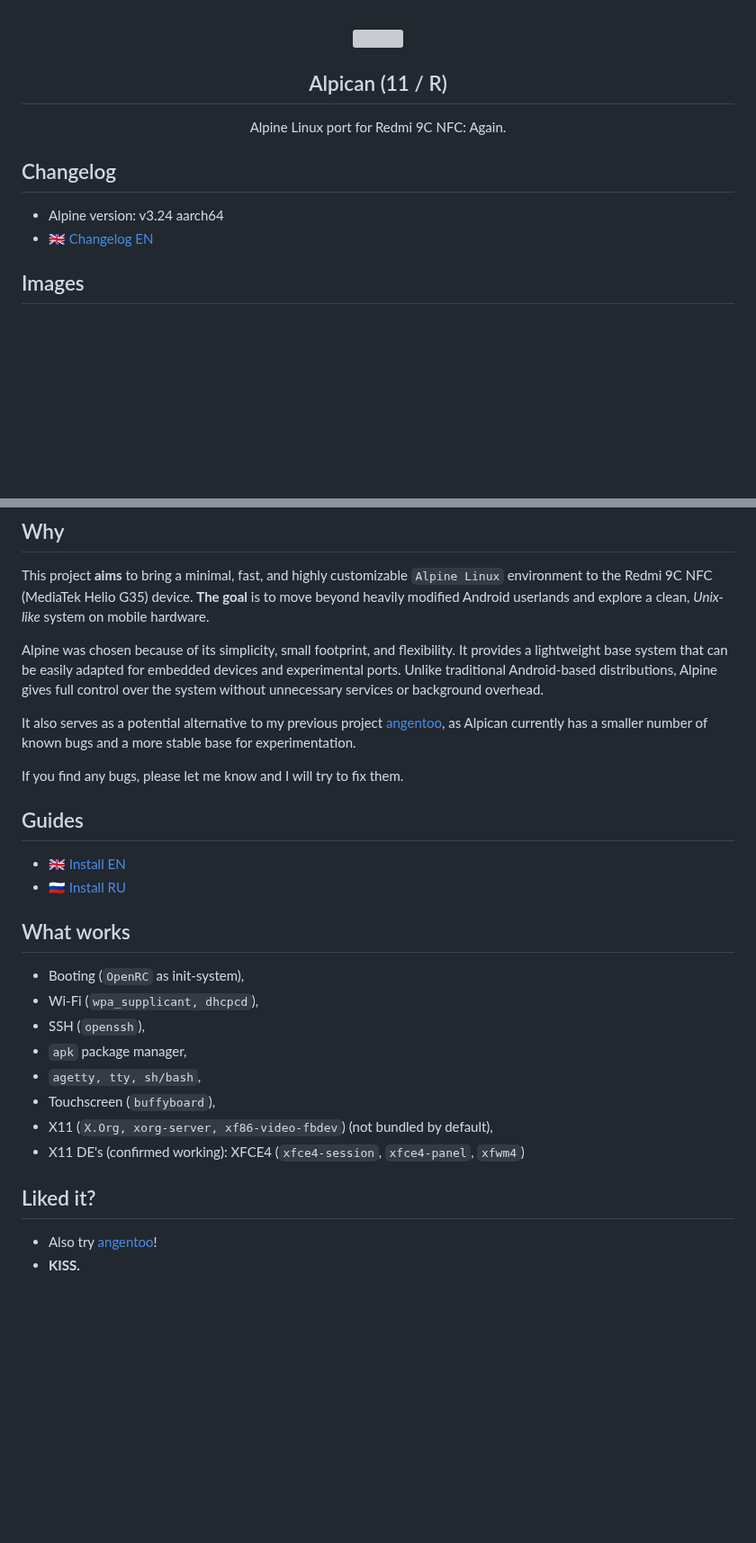
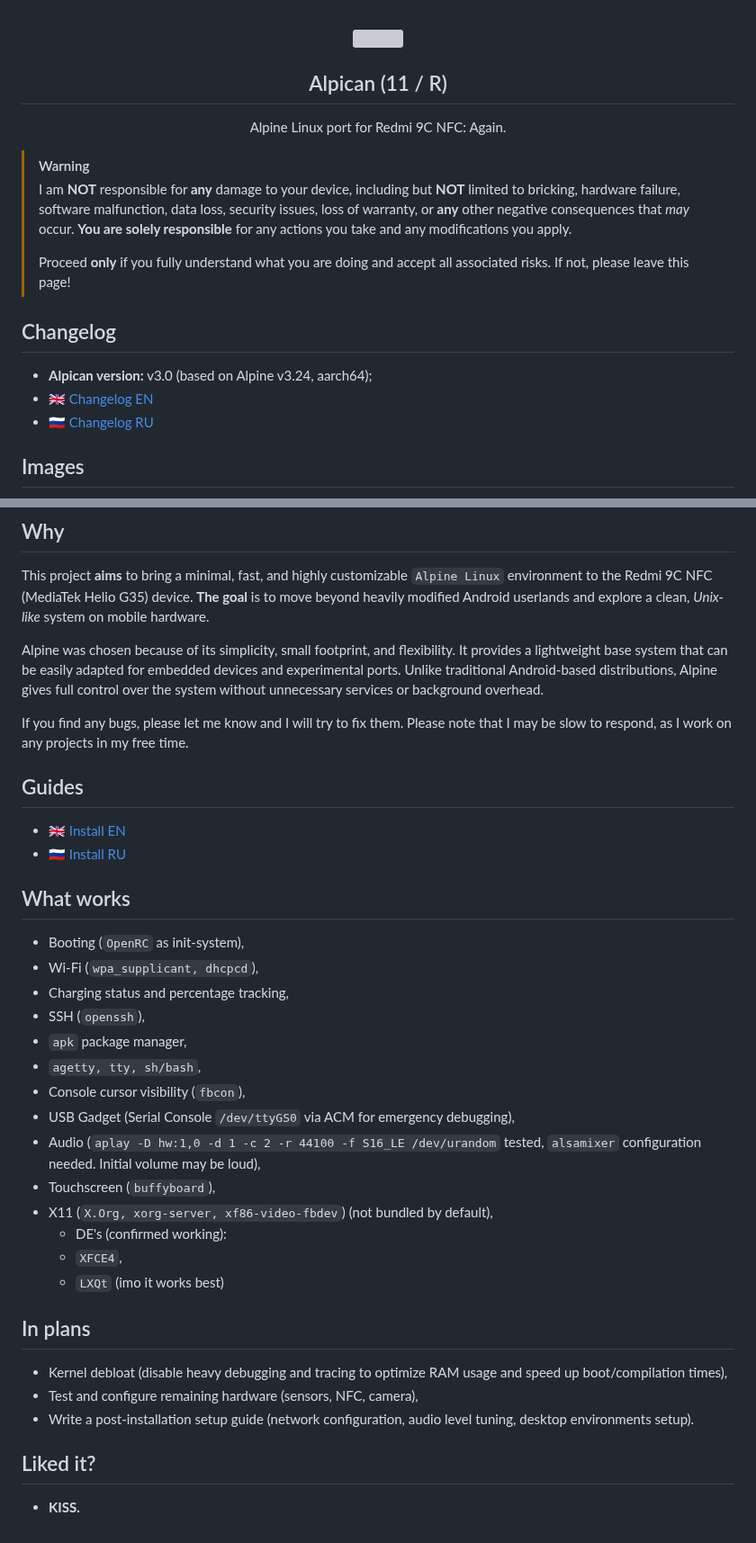
Before and after one commit to 99-blossom/alpican, a Markdown page: README.md, 2 parts joined by grey strips. Shown at 90% size. Drawn GitHub-style; blank space fills up the shorter version; grey boxes are pictures that could not be loaded.

Commit message:
alpican 3.0

```diff
--- a/README.md
+++ b/README.md
@@ -5,8 +5,14 @@
 <h2 align="center">Alpican (11 / R)</h2>
 <p align="center">Alpine Linux port for Redmi 9C NFC: Again.</p>
 
+> [!WARNING]
+> I am **NOT** responsible for **any** damage to your device, including but **NOT** limited to bricking, hardware failure, software malfunction, data loss, security issues, loss of warranty, or **any** other negative consequences that _may_ occur. **You are solely responsible** for any actions you take and any modifications you apply.
+>
+> Proceed **only** if you fully understand what you are doing and accept all associated risks. If not, please leave this page!
+
 ## Changelog
-* Alpine version: v3.24 aarch64
-* [🇬🇧 Changelog EN](ch/en.md)
+* **Alpican version:** v3.0 (based on Alpine v3.24, aarch64);
+* [🇬🇧 Changelog EN](Docs/ch/en.md)
+* [🇷🇺 Changelog RU](Docs/ch/ru.md)
 
 ## Images
@@ -17,8 +25,6 @@ This project **aims** to bring a minimal, fast, and highly customizable `Alpine
 
 Alpine was chosen because of its simplicity, small footprint, and flexibility. It provides a lightweight base system that can be easily adapted for embedded devices and experimental ports. Unlike traditional Android-based distributions, Alpine gives full control over the system without unnecessary services or background overhead.
 
-It also serves as a potential alternative to my previous project [angentoo](https://github.com/xewvvi/angentoo), as Alpican currently has a smaller number of known bugs and a more stable base for experimentation.
-
-If you find any bugs, please let me know and I will try to fix them.
+If you find any bugs, please let me know and I will try to fix them. Please note that I may be slow to respond, as I work on any projects in my free time.
 
 ## Guides
@@ -28,14 +34,23 @@ If you find any bugs, please let me know and I will try to fix them.
 ## What works
 * Booting (`OpenRC` as init-system),
 * Wi-Fi (`wpa_supplicant, dhcpcd`),
+* Charging status and percentage tracking,
 * SSH (`openssh`),
 * `apk` package manager,
 * `agetty, tty, sh/bash`,
+* Console cursor visibility (`fbcon`),
+* USB Gadget (Serial Console `/dev/ttyGS0` via ACM for emergency debugging),
+* Audio (`aplay -D hw:1,0 -d 1 -c 2 -r 44100 -f S16_LE /dev/urandom` tested, `alsamixer` configuration needed. Initial volume may be loud),
 * Touchscreen (`buffyboard`),
 * X11 (`X.Org, xorg-server, xf86-video-fbdev`) (not bundled by default),
-* X11 DE's (confirmed working): XFCE4 (`xfce4-session`, `xfce4-panel`, `xfwm4`)
+  - DE's (confirmed working):
+  - `XFCE4`,
+  - `LXQt` (imo it works best)
 
+## In plans
+* Kernel debloat (disable heavy debugging and tracing to optimize RAM usage and speed up boot/compilation times),
+* Test and configure remaining hardware (sensors, NFC, camera),
+* Write a post-installation setup guide (network configuration, audio level tuning, desktop environments setup).
 
 ## Liked it?
-* Also try [angentoo](https://github.com/xewvvi/angentoo)!
 * **KISS.**
```
Also changed, not shown: other parts of README.md (+5 -3 lines), Docs/allimg/un.md (added, +1 -0 lines), Docs/ch/en.md (added, +25 -0 lines), Docs/ch/ru.md (added, +25 -0 lines), Docs/ins/en.md (added, +79 -0 lines), Docs/ins/ru.md (added, +79 -0 lines), ch/en.md (deleted, +0 -11 lines), ins/en.md (deleted, +0 -75 lines), ins/ru.md (deleted, +0 -54 lines), assets/7lxqt.jpg (added), assets/ssh.jpg (deleted), assets/ssh.png (added), 1 other file.
